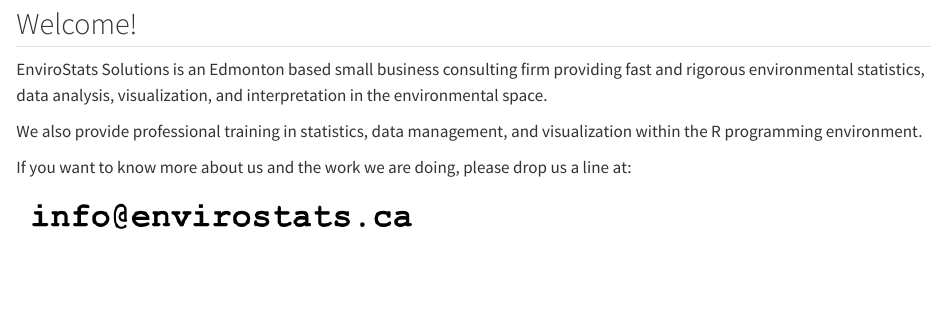
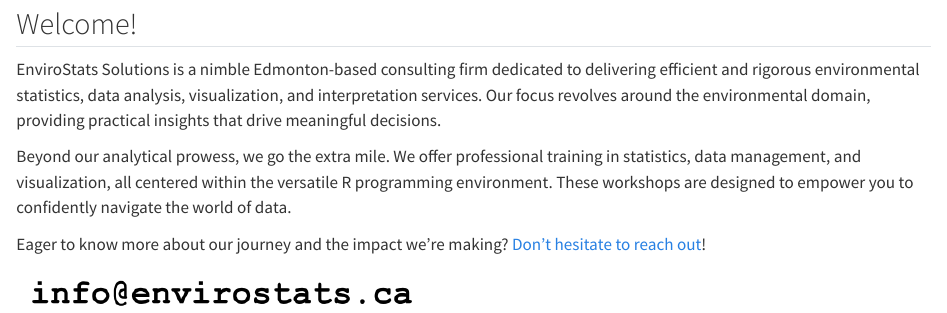
Before and after one commit to mcsnowface/envirostats.github.io, a Quarto document (index.qmd): the page in a window 1100 px wide, from 350 px down. Rendered offline with R 4.5, knitr and Pandoc in place of Quarto, with nearby package versions.

Commit message:
Website update

```diff
--- a/index.qmd
+++ b/index.qmd
@@ -7,10 +7,10 @@
 
 ## Welcome!
 
-EnviroStats Solutions is an Edmonton based small business consulting firm providing fast and rigorous environmental statistics, data analysis, visualization, and interpretation in the environmental space.
+EnviroStats Solutions is a nimble Edmonton-based consulting firm dedicated to delivering efficient and rigorous environmental statistics, data analysis, visualization, and interpretation services. Our focus revolves around the environmental domain, providing practical insights that drive meaningful decisions.
 
-We also provide professional training in statistics, data management, and visualization within the R programming environment.
+Beyond our analytical prowess, we go the extra mile. We offer professional training in statistics, data management, and visualization, all centered within the versatile R programming environment. These workshops are designed to empower you to confidently navigate the world of data.
 
-If you want to know more about us and the work we are doing, please drop us a line at:
+Eager to know more about our journey and the impact we're making? [Don't hesitate to reach out](mailto:[i&#110;&#102;&#111;&#64;e&#110;v&#105;&#114;&#111;s&#116;a&#116;&#115;&#46;c&#97;])!
 
 ![](images/bitmap.png){fig-align="center" width="45%"}
```
Also changed, not shown: docs/search.json, 1 other file.
